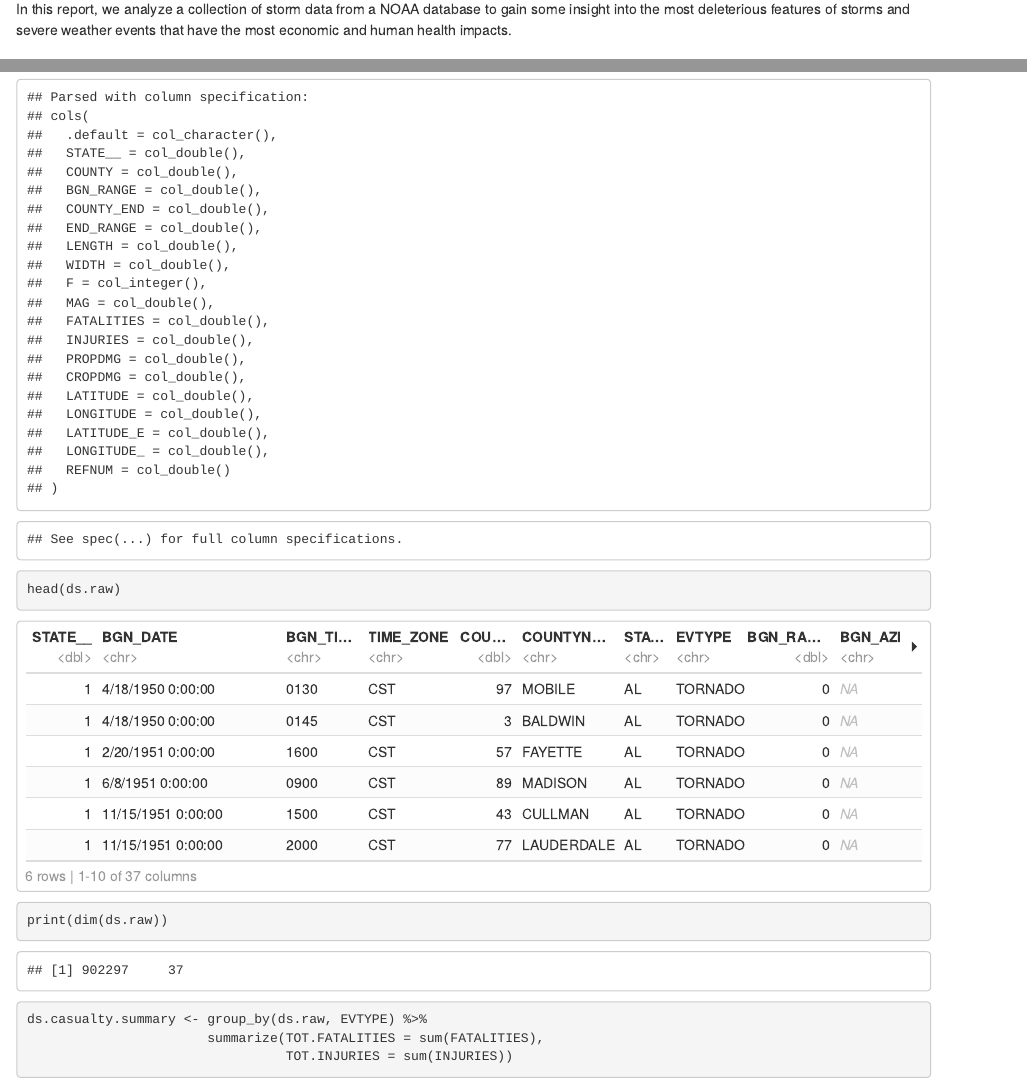
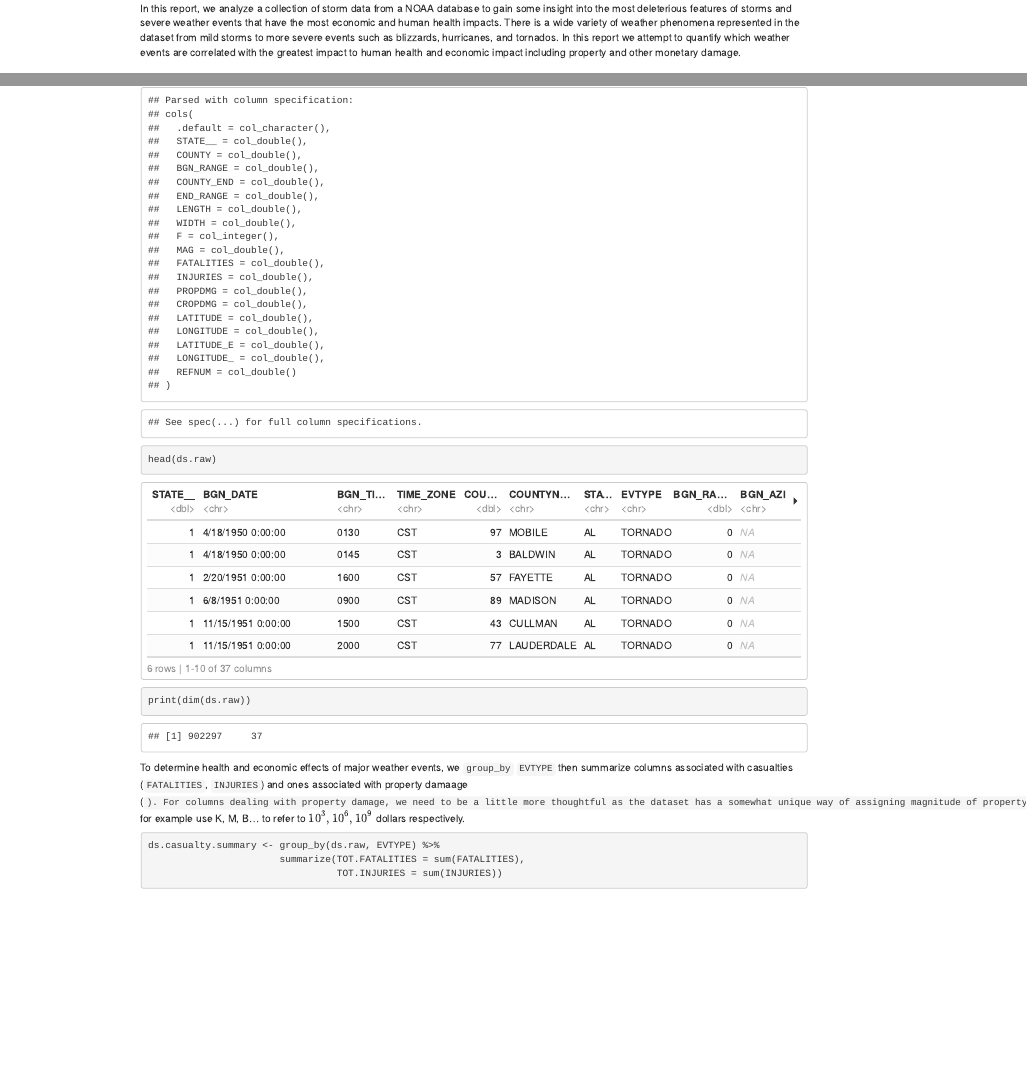
Before and after one commit to kaipak/coursera-datascience-jh, an R Markdown document (c5-reproducible-research/noaa_storm_analysis.Rmd): the page in a window 1100 px wide, from 170 px down before the commit and from 120 px down after it, so that both start at the same text, and a second part further down, joined at a grey line. The pictures show the output file c5-reproducible-research/noaa_storm_analysis.html that the author committed with the source, opened offline.

Commit message:
Nearly complete with data tidying task.

````diff
--- a/c5-reproducible-research/noaa_storm_analysis.Rmd
+++ b/c5-reproducible-research/noaa_storm_analysis.Rmd
@@ -11,16 +11,18 @@ library(tidyverse)
 ```
 
 ## Synopsis
-In this report, we analyze a collection of storm data from a NOAA database to gain some insight into the most deleterious features of storms and severe weather events that have the most economic and human health impacts.
+In this report, we analyze a collection of storm data from a NOAA database to gain some insight into the most deleterious features of storms and severe weather events that have the most economic and human health impacts. There is a wide variety of weather phenomena represented in the dataset from mild storms to more severe events such as blizzards, hurricanes, and tornados. In this report we attempt to quantify which weather events are correlated with the greatest impact to human health and economic impact including property and other monetary damage.
 
 ## Data Processing
 Data is provided in CSV format with the first row containing column headers comprising aroughly 536MB of data. `tidyverse` library is used extensively throughout this analysis. For data processing, `read_csv` from this set of packages is used to read in the data.
 
-```{r}
+```{r, cache = TRUE}
 ds.raw <- read_csv('data/repdata_data_StormData.csv')
 head(ds.raw)
 print(dim(ds.raw))
 ```
+
+To determine health and economic effects of major weather events, we `group_by` `EVTYPE` then summarize columns associated with casualties (`FATALITIES`, `INJURIES`) and ones associated with property damaage (`). For columns dealing with property damage, we need to be a little more thoughtful as the dataset has a somewhat unique way of assigning magnitude of property value where `PROPDMGEXP`, for example use K, M, B... to refer to $10^3, 10^6, 10^9$ dollars respectively.
 
 ```{r}
 ds.casualty.summary <- group_by(ds.raw, EVTYPE) %>%
````
Also changed, not shown: c5-reproducible-research/noaa_storm_analysis.html, 4 other files.
